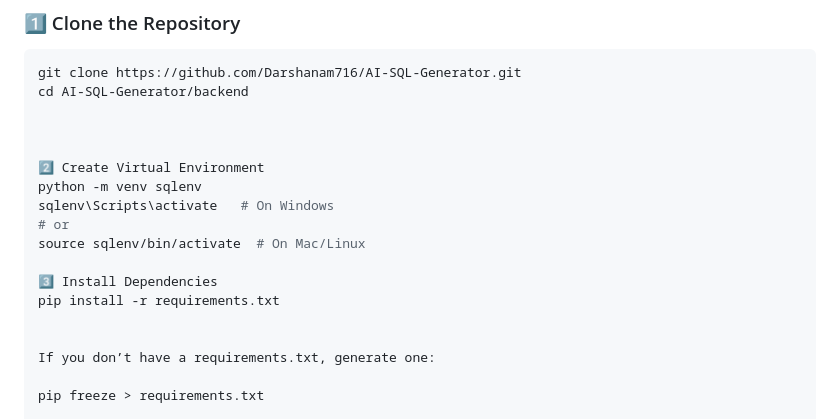
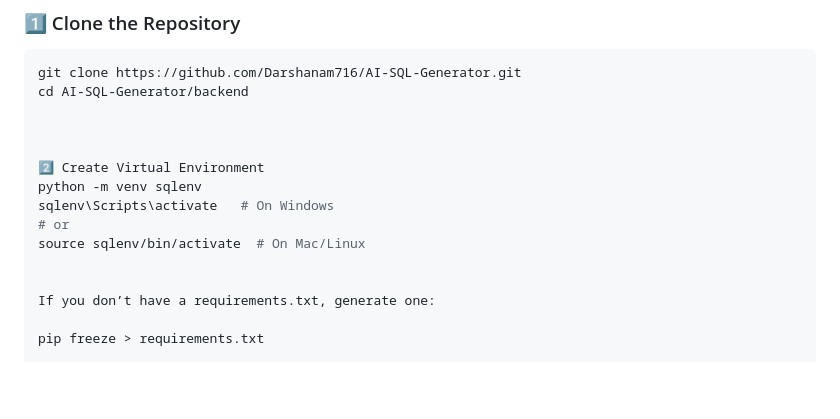
Before and after one commit to Darshanam716/AI-SQL-Generator, a Markdown page: README.md, the part around the change. Rendered like a GitHub page; blank space fills up the shorter version.

```diff
--- a/README.md
+++ b/README.md
@@ -66,9 +66,6 @@ python -m venv sqlenv
 sqlenv\Scripts\activate   # On Windows
 # or
 source sqlenv/bin/activate  # On Mac/Linux
-
-3️⃣ Install Dependencies
-pip install -r requirements.txt
 
 
 If you don’t have a requirements.txt, generate one:
```
